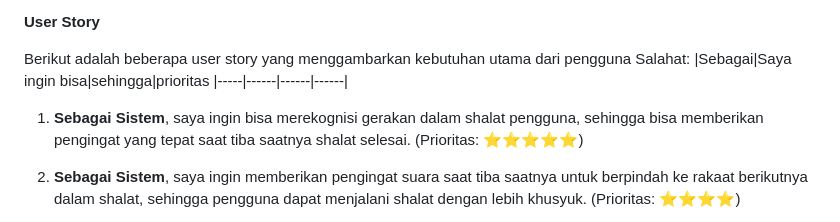
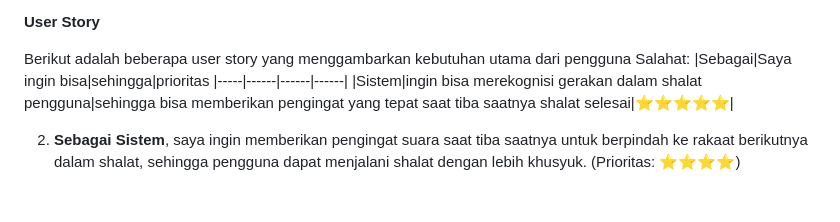
Before and after one commit to zhenansky/pengingatrakaat, a Markdown page: proposal/readme.md, the part around the change. GitHub-like rendering; blank space fills up the shorter version.

```diff
--- a/proposal/readme.md
+++ b/proposal/readme.md
@@ -40,7 +40,7 @@ Shalat yuk! harus memberikan pengalaman pengguna yang:
 Berikut adalah beberapa user story yang menggambarkan kebutuhan utama dari pengguna Salahat:
 |Sebagai|Saya ingin bisa|sehingga|prioritas
 |-----|------|------|------|
-1. **Sebagai Sistem**, saya ingin bisa merekognisi gerakan dalam shalat pengguna, sehingga bisa memberikan pengingat yang tepat saat tiba saatnya shalat selesai. (Prioritas: ⭐⭐⭐⭐⭐)
+|Sistem|ingin bisa merekognisi gerakan dalam shalat pengguna|sehingga bisa memberikan pengingat yang tepat saat tiba saatnya shalat selesai|⭐⭐⭐⭐⭐|
 
 2. **Sebagai Sistem**, saya ingin memberikan pengingat suara saat tiba saatnya untuk berpindah ke rakaat berikutnya dalam shalat, sehingga pengguna dapat menjalani shalat dengan lebih khusyuk. (Prioritas: ⭐⭐⭐⭐)
 
```
